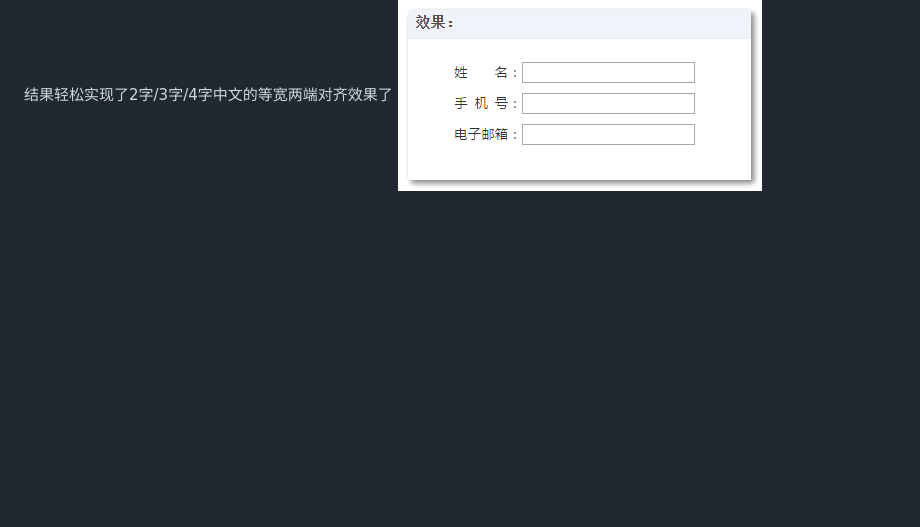
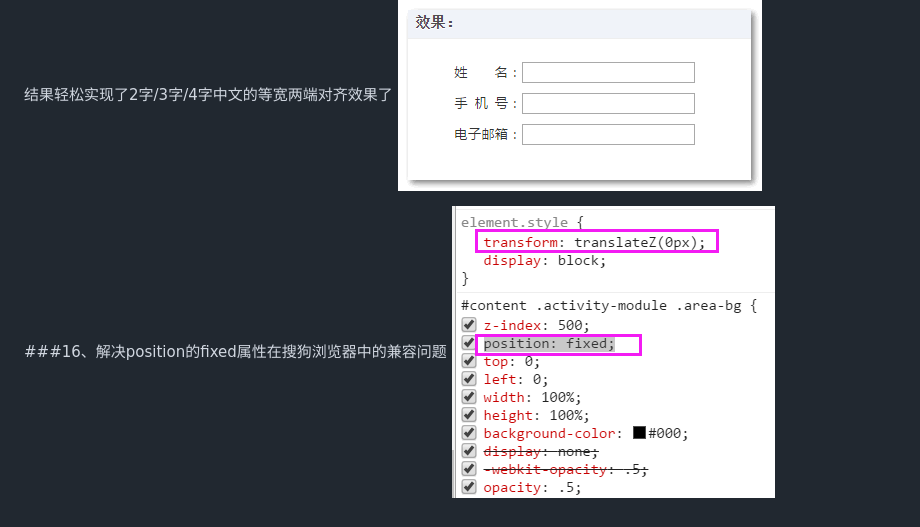
Before and after one commit to eva1963/font-end-issues, a Markdown page: README.md, the part around the change. GitHub-like rendering; pictures changed too: img/clipboard.png (added); blank space fills up the shorter version.

Commit message:
添加一条

```diff
--- a/README.md
+++ b/README.md
@@ -216,3 +216,6 @@ FireFox浏览器：FireFox浏览器下占位符文字的透明度默认是0.54
 
 结果轻松实现了2字/3字/4字中文的等宽两端对齐效果了
 ![Mou icon](img/22.png)
+
+###16、解决position的fixed属性在搜狗浏览器中的兼容问题
+![Mou icon](img/clipboard.png)
```
